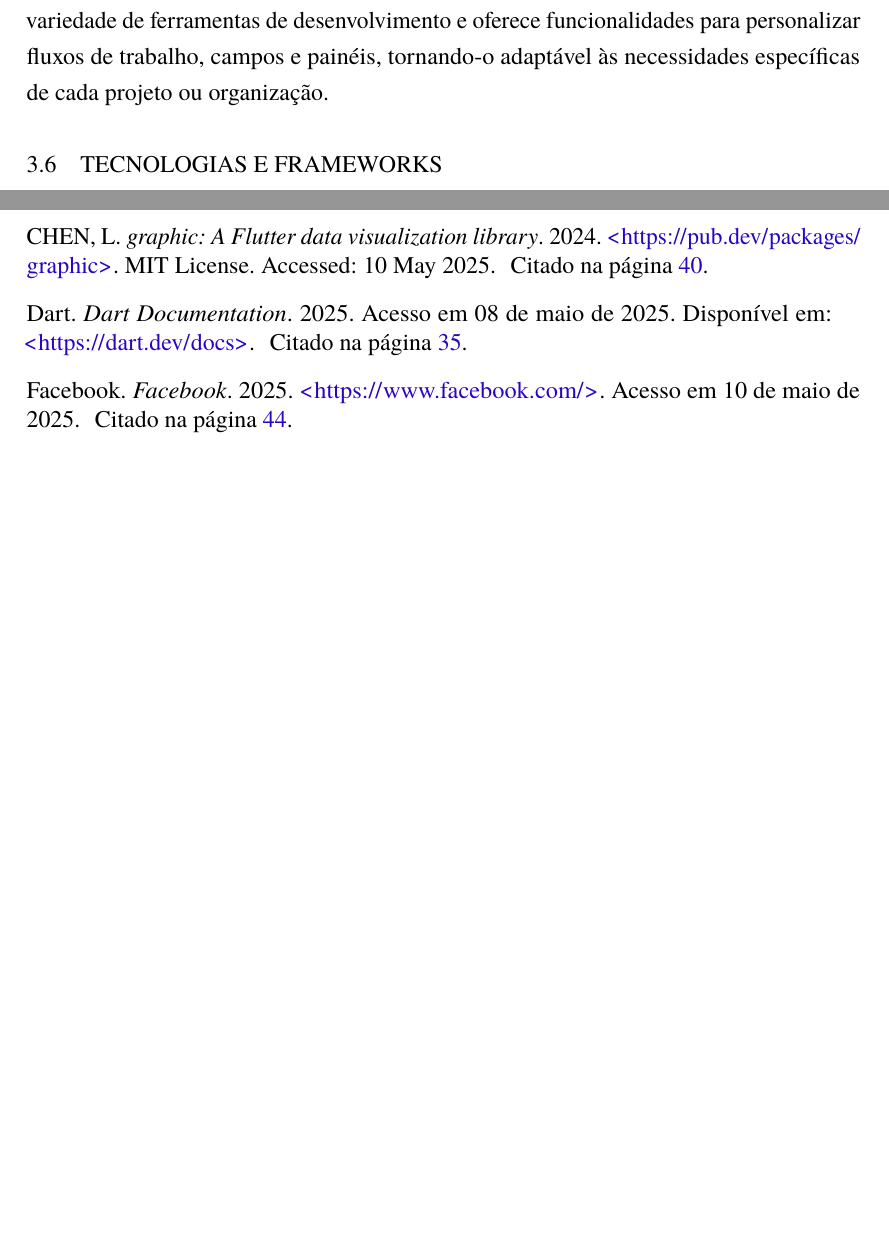
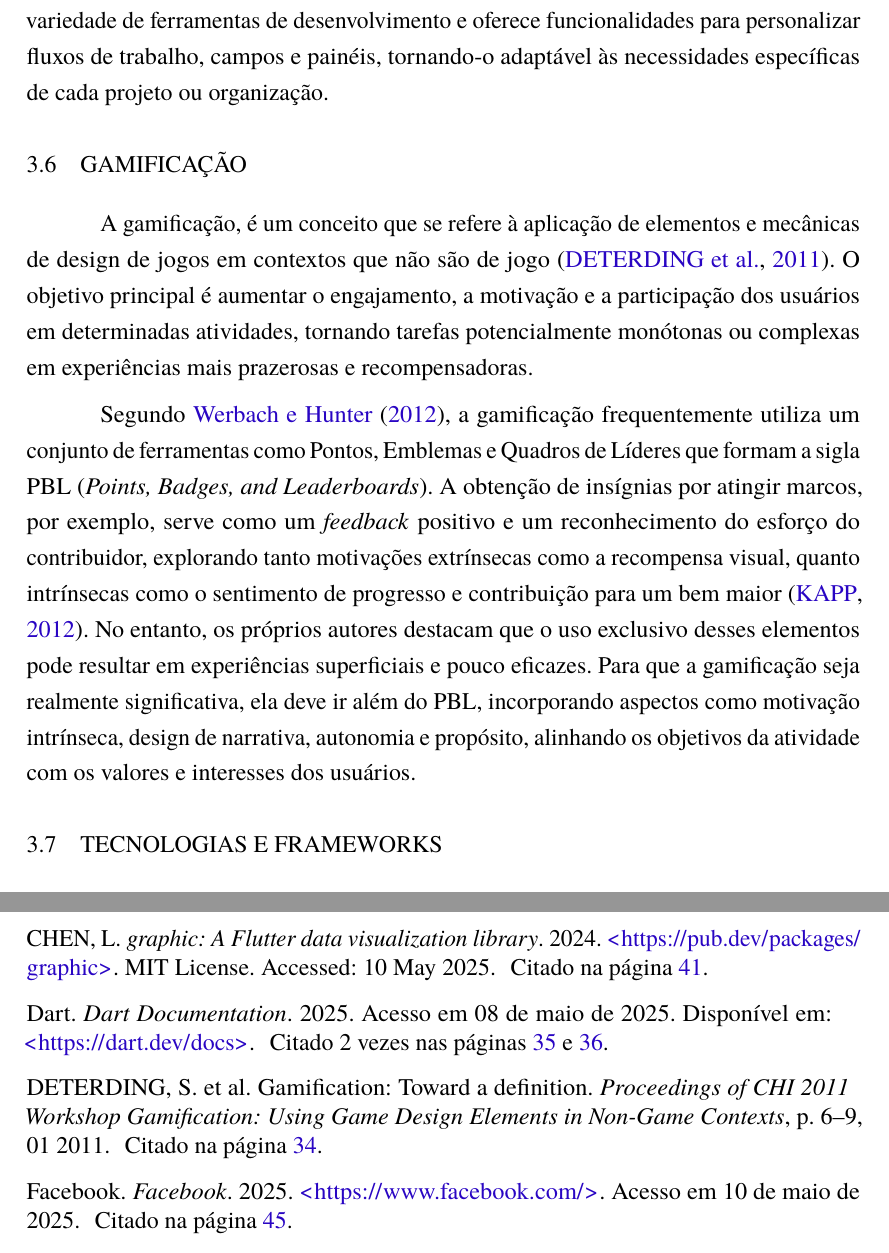
Before and after one commit to VitorColombo/trabalhoEscritoCeclimar, a LaTeX thesis (abntex2-modelo-ifrs-osorio-ads-tcc.tex, which reads elementos-pos-textuais/referencias.bib, elementos-textuais/capitulo-5-referencial-teorico.tex): two parts of pages 35 and 154 of 168 before the commit and two parts of pages 35 and 155 of 169 after it, joined at a grey line, cut so that both start at the same text, the shorter picture padded with empty space. Compiled offline with pdfLaTeX.

Commit message:
add: secao gamificacao --agora sim sao os finais hehehehe

```diff
--- a/elementos-pos-textuais/referencias.bib
+++ b/elementos-pos-textuais/referencias.bib
@@ -741,3 +741,11 @@
   howpublished = {Plataforma de APIs de mapas e geolocalização},
   note         = {Disponível em: \url{https://cloud.google.com/maps-platform}. Acessado em: 17 de julho de 2025}
 }
+
+@article{deterding2011gamefulness,
+author = {Deterding, Sebastian and Khaled, Rilla and Nacke, Lennart and Dixon, Dan},
+year = {2011},
+month = {01},
+pages = {6-9},
+title = {Gamification: Toward a definition},
+journal = {Proceedings of CHI 2011 Workshop Gamification: Using Game Design Elements in Non-Game Contexts}
--- a/elementos-textuais/capitulo-5-referencial-teorico.tex
+++ b/elementos-textuais/capitulo-5-referencial-teorico.tex
@@ -87,6 +87,11 @@ O \textit{Jira} é um \textit{software} comercial de gerenciamento de projetos d
 
 A ferramenta pode ser usada para planejar \textit{sprints}\footnote{Sprints são ciclos de trabalho curtos e com duração fixa, geralmente de uma a quatro semanas, que são centrais na metodologia ágil Scrum. Durante um \textit{sprint}, a equipe se concentra em completar um conjunto predefinido de tarefas do \textit{backlog} do projeto com o objetivo de entregar um incremento de produto funcional e utilizável ao final do período.}, atribuir tarefas, acompanhar \textit{bugs}, gerar relatórios e analisar o desempenho da equipe. Ele possui integração com uma variedade de ferramentas de desenvolvimento e oferece funcionalidades para personalizar fluxos de trabalho, campos e painéis, tornando-o adaptável às necessidades específicas de cada projeto ou organização.
 
+\section{Gamificação}
+
+A gamificação, é um conceito que se refere à aplicação de elementos e mecânicas de design de jogos em contextos que não são de jogo \cite{deterding2011gamefulness}. O objetivo principal é aumentar o engajamento, a motivação e a participação dos usuários em determinadas atividades, tornando tarefas potencialmente monótonas ou complexas em experiências mais prazerosas e recompensadoras.
+
+Segundo \citeonline{werbach2012for}, a gamificação frequentemente utiliza um conjunto de ferramentas como Pontos, Emblemas e Quadros de Líderes que formam a sigla PBL (\textit{Points, Badges, and Leaderboards}). A obtenção de insígnias por atingir marcos, por exemplo, serve como um \textit{feedback} positivo e um reconhecimento do esforço do contribuidor, explorando tanto motivações extrínsecas como a recompensa visual, quanto intrínsecas como o sentimento de progresso e contribuição para um bem maior \cite{kapp2012gamification}. No entanto, os próprios autores destacam que o uso exclusivo desses elementos pode resultar em experiências superficiais e pouco eficazes. Para que a gamificação seja realmente significativa, ela deve ir além do PBL, incorporando aspectos como motivação intrínseca, design de narrativa, autonomia e propósito, alinhando os objetivos da atividade com os valores e interesses dos usuários.
 
 \section{Tecnologias e Frameworks}\label{tecnologias}
 
```
Also changed, not shown: abntex2-modelo-ifrs-osorio-ads-tcc.bbl, elementos-pos-textuais/referencias.bib (15 more changed lines), 17 other files.
